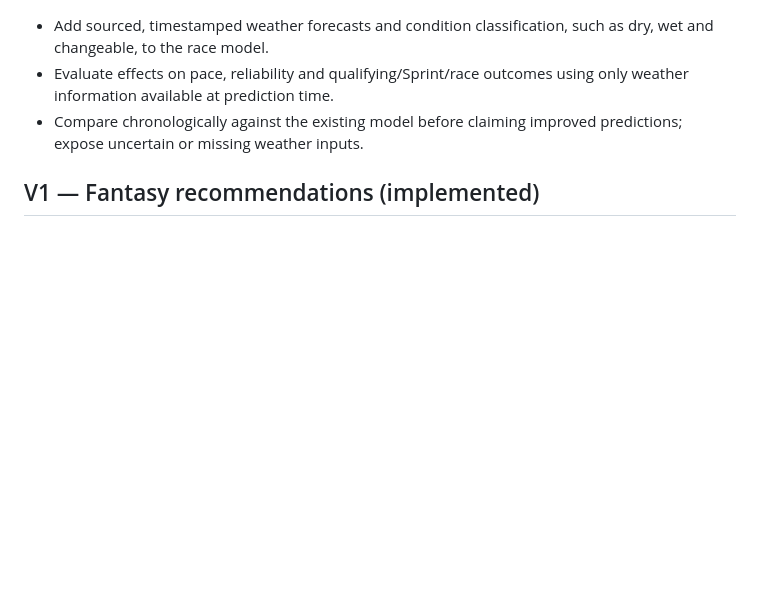
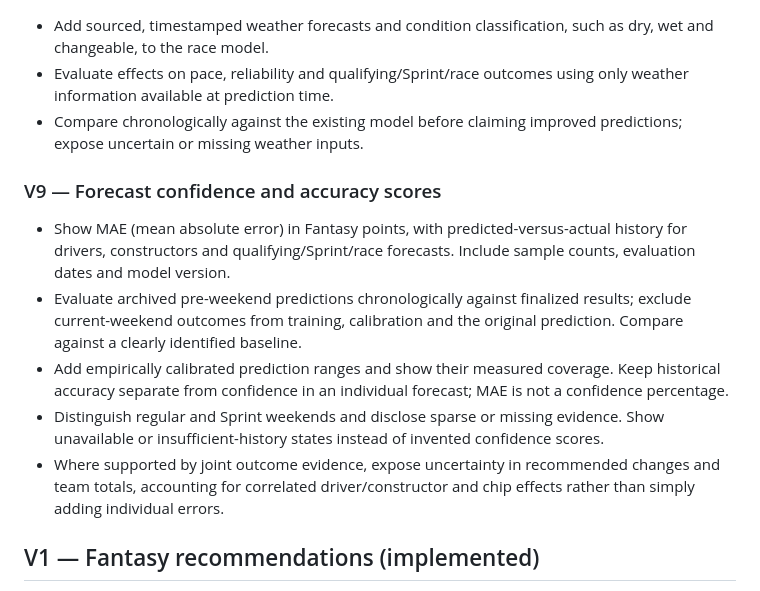
Before and after one commit to RJDonnison/Pitwall, a Markdown page: roadmap.md, the part around the change. GitHub-like rendering; blank space fills up the shorter version.

Commit message:
Plan V9 forecast confidence and accuracy reporting

```diff
--- a/roadmap.md
+++ b/roadmap.md
@@ -36,6 +36,14 @@
 - Evaluate effects on pace, reliability and qualifying/Sprint/race outcomes using only weather information available at prediction time.
 - Compare chronologically against the existing model before claiming improved predictions; expose uncertain or missing weather inputs.
 
+### V9 — Forecast confidence and accuracy scores
+
+- Show MAE (mean absolute error) in Fantasy points, with predicted-versus-actual history for drivers, constructors and qualifying/Sprint/race forecasts. Include sample counts, evaluation dates and model version.
+- Evaluate archived pre-weekend predictions chronologically against finalized results; exclude current-weekend outcomes from training, calibration and the original prediction. Compare against a clearly identified baseline.
+- Add empirically calibrated prediction ranges and show their measured coverage. Keep historical accuracy separate from confidence in an individual forecast; MAE is not a confidence percentage.
+- Distinguish regular and Sprint weekends and disclose sparse or missing evidence. Show unavailable or insufficient-history states instead of invented confidence scores.
+- Where supported by joint outcome evidence, expose uncertainty in recommended changes and team totals, accounting for correlated driver/constructor and chip effects rather than simply adding individual errors.
+
 ## V1 — Fantasy recommendations (implemented)
 
 - CLI recommends five drivers, two constructors and a 2× Boost under the budget, with net transfers and one-week carry-over.
```
